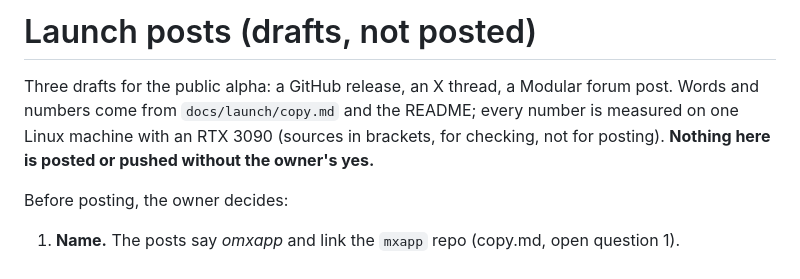
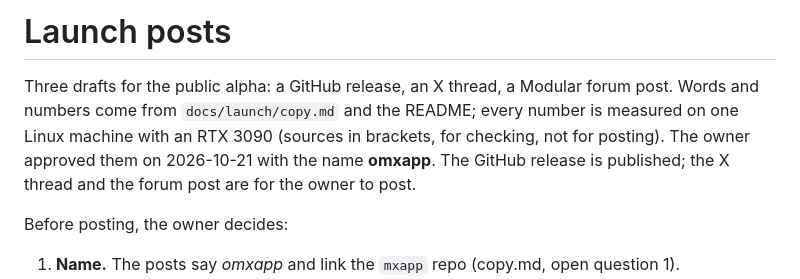
Before and after one commit to abhisheksreesaila/mxapp, a Markdown page: docs/launch/posts.md, the part around the change. Rendered like a GitHub page.

```diff
--- a/docs/launch/posts.md
+++ b/docs/launch/posts.md
@@ -1,8 +1,8 @@
-# Launch posts (drafts, not posted)
+# Launch posts
 
 Three drafts for the public alpha: a GitHub release, an X thread, a Modular forum post. Words and numbers come from
 `docs/launch/copy.md` and the README; every number is measured on one Linux machine with an RTX 3090 (sources in brackets,
-for checking, not for posting). **Nothing here is posted or pushed without the owner's yes.**
+for checking, not for posting). The owner approved them on 2026-10-21 with the name **omxapp**. The GitHub release is published; the X thread and the forum post are for the owner to post.
 
 Before posting, the owner decides:
 1. **Name.** The posts say *omxapp* and link the `mxapp` repo (copy.md, open question 1).
```
Also changed, not shown: EXPERIMENTS.md (+9 -0 lines).
